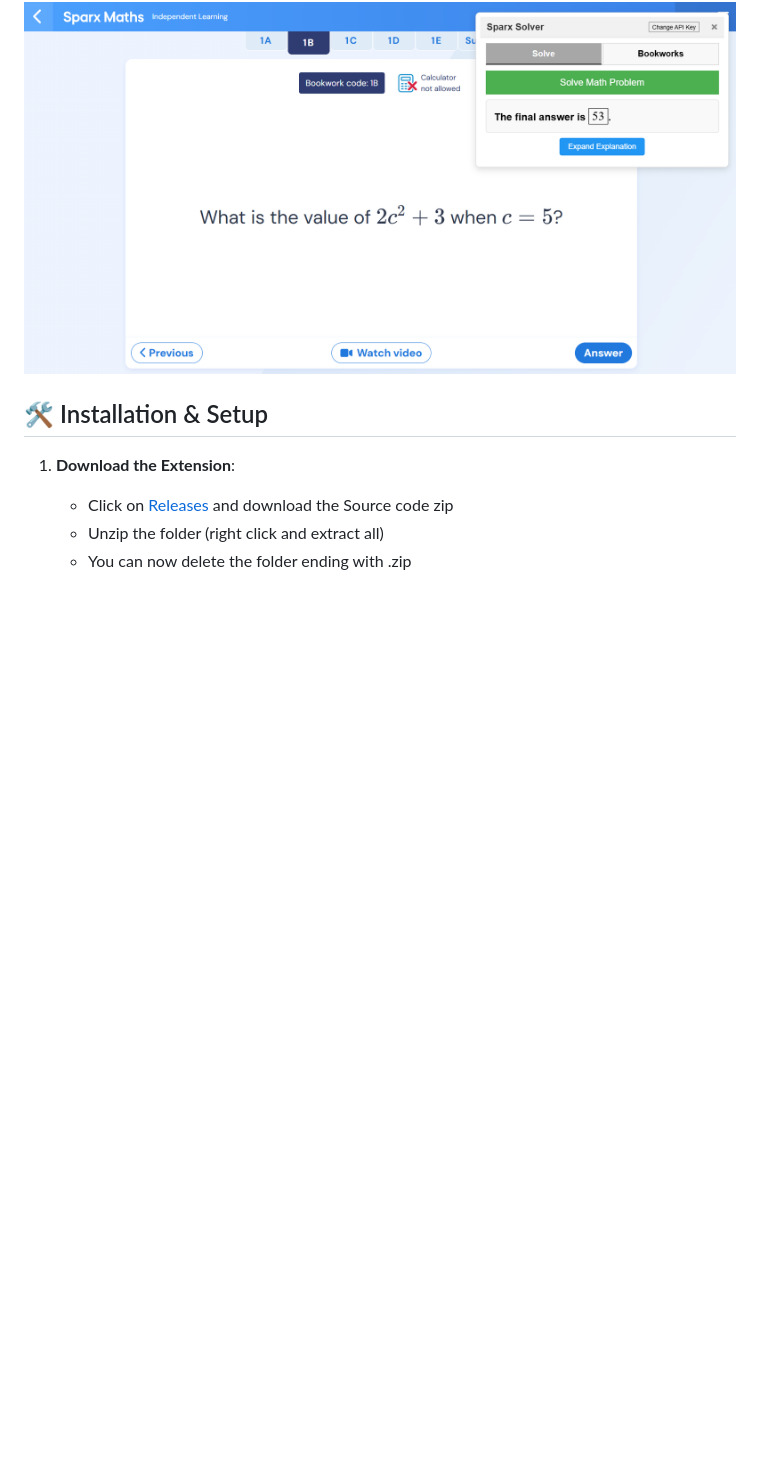
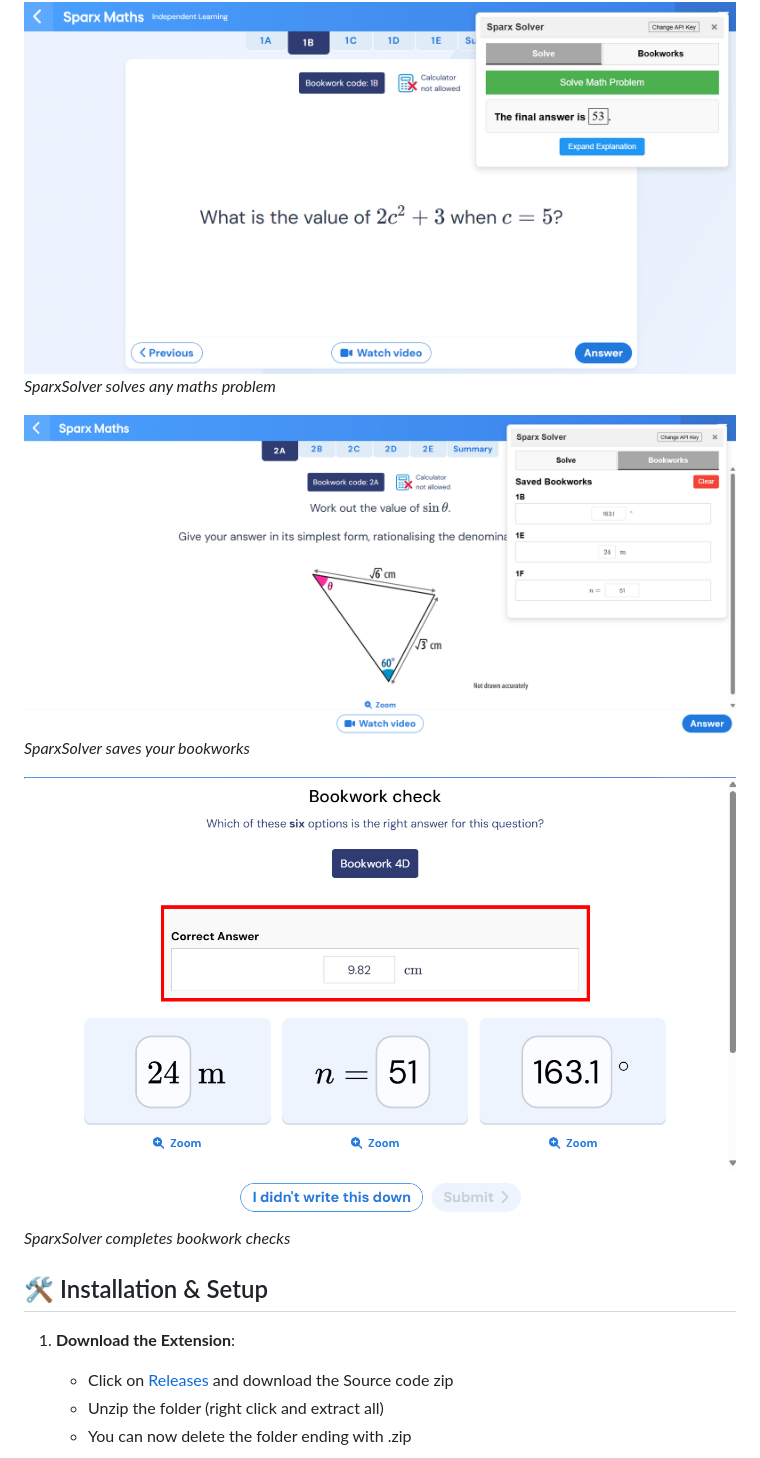
Before and after one commit to musairul/SparxSolver, a Markdown page: README.md, the part around one of its changes. Drawn GitHub-style; pictures changed too: bookworkcheck.png (added), bookworks.png (added); blank space fills up the shorter version.

Commit message:
updated to include gemini 3.1 flash preview and updated readme with new images

```diff
--- a/README.md
+++ b/README.md
@@ -12,7 +12,13 @@ A powerful Chrome extension that uses AI to solve Sparx Maths problems and store
 - **📸 Screenshot Analysis**: Automatically captures screenshots of math problems from Sparx Learning, even if the question is obscured (no need to zoom out!)
 
 ![SparxSolver solving a maths question](<sparxsolverdemo.png>)
+_SparxSolver solves any maths problem_
 
+![SparxSolver saving bookworks](<bookworks.png>)
+_SparxSolver saves your bookworks_
+
+![SparxSolver solving bookwork checks](<bookworkcheck.png>)
+_SparxSolver completes bookwork checks_
 ## 🛠️ Installation & Setup
 
 1. **Download the Extension**:
```
Also changed, not shown: other parts of README.md (+5 -10 lines), 1 other file.
